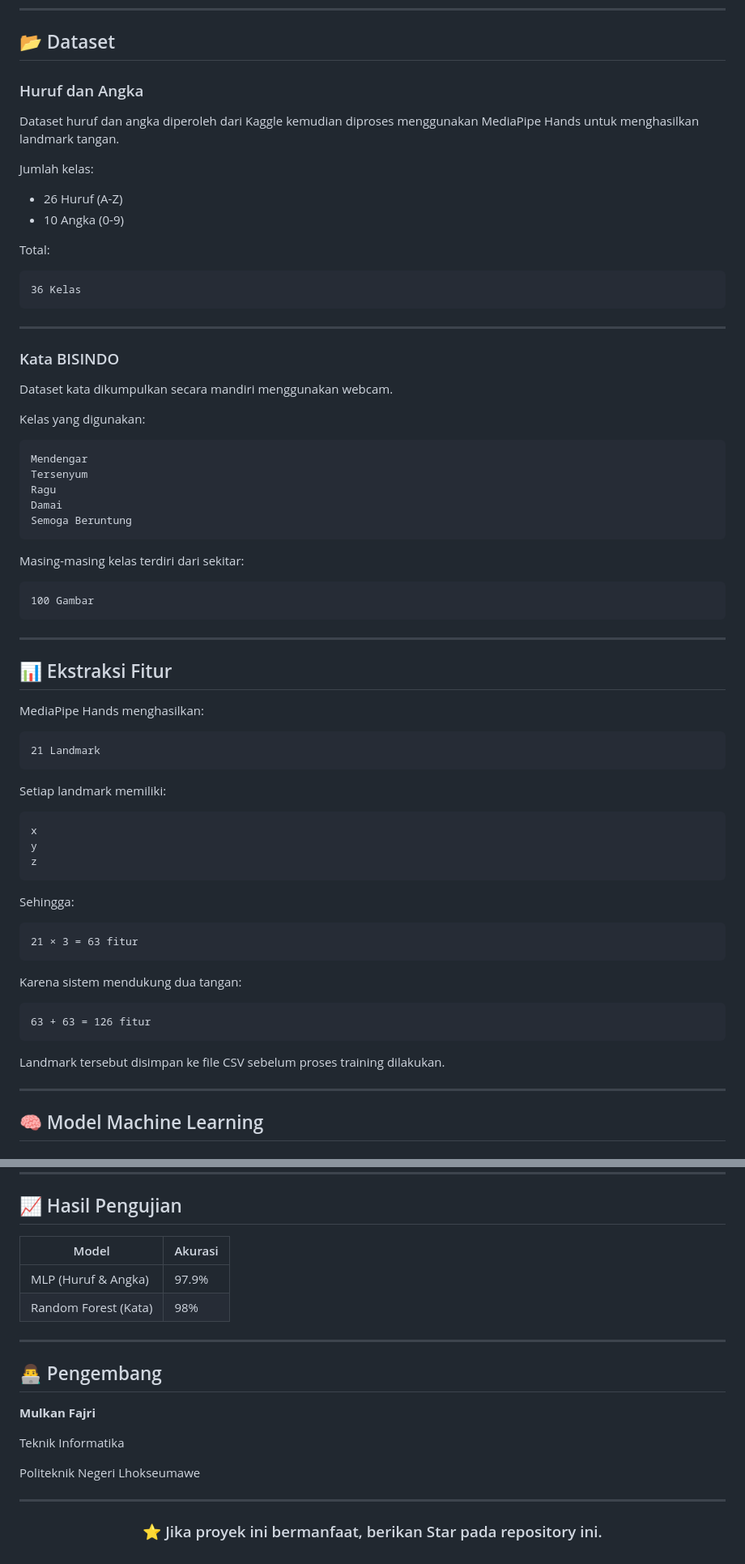
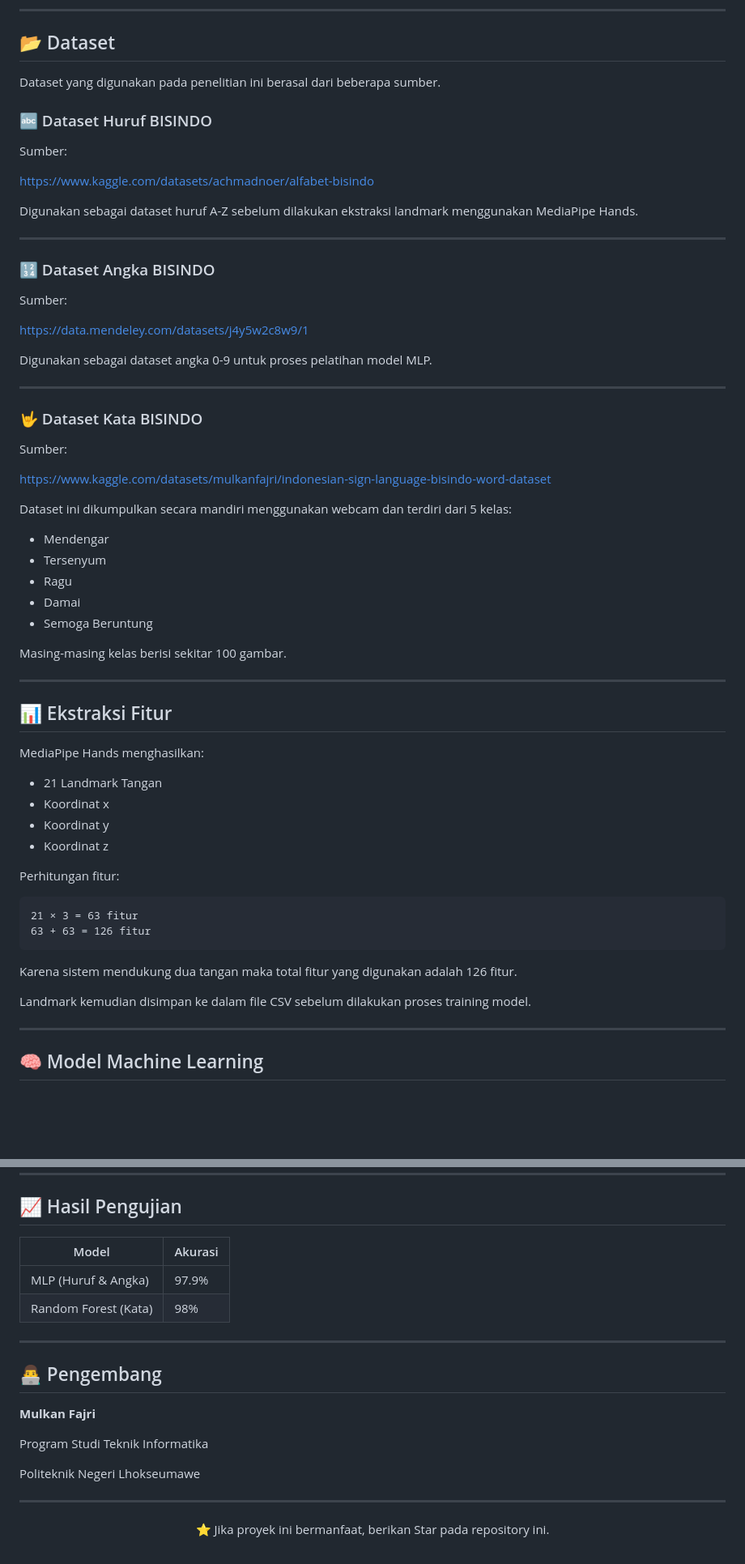
Before and after one commit to MulkanFajri/bisindo-realtime-recognition, a Markdown page: README.md, 2 parts joined by grey strips. Shown at 81% size. Rendered like a GitHub page; blank space fills up the shorter version.

````diff
--- a/README.md
+++ b/README.md
@@ -101,42 +105,43 @@ Hasil Prediksi Realtime
 
 ## 📂 Dataset
 
-### Huruf dan Angka
+Dataset yang digunakan pada penelitian ini berasal dari beberapa sumber.
 
-Dataset huruf dan angka diperoleh dari Kaggle kemudian diproses menggunakan MediaPipe Hands untuk menghasilkan landmark tangan.
+### 🔤 Dataset Huruf BISINDO
 
-Jumlah kelas:
+Sumber:
 
-- 26 Huruf (A-Z)
-- 10 Angka (0-9)
+https://www.kaggle.com/datasets/achmadnoer/alfabet-bisindo
 
-Total:
-
-```text
-36 Kelas
-```
+Digunakan sebagai dataset huruf A-Z sebelum dilakukan ekstraksi landmark menggunakan MediaPipe Hands.
 
 ---
 
-### Kata BISINDO
+### 🔢 Dataset Angka BISINDO
 
-Dataset kata dikumpulkan secara mandiri menggunakan webcam.
+Sumber:
 
-Kelas yang digunakan:
+https://data.mendeley.com/datasets/j4y5w2c8w9/1
 
-```text
-Mendengar
-Tersenyum
-Ragu
-Damai
-Semoga Beruntung
-```
+Digunakan sebagai dataset angka 0-9 untuk proses pelatihan model MLP.
 
-Masing-masing kelas terdiri dari sekitar:
+---
 
-```text
-100 Gambar
-```
+### 🤟 Dataset Kata BISINDO
+
+Sumber:
+
+https://www.kaggle.com/datasets/mulkanfajri/indonesian-sign-language-bisindo-word-dataset
+
+Dataset ini dikumpulkan secara mandiri menggunakan webcam dan terdiri dari 5 kelas:
+
+* Mendengar
+* Tersenyum
+* Ragu
+* Damai
+* Semoga Beruntung
+
+Masing-masing kelas berisi sekitar 100 gambar.
 
 ---
 
@@ -144,31 +149,21 @@ Masing-masing kelas terdiri dari sekitar:
 
 MediaPipe Hands menghasilkan:
 
-```text
-21 Landmark
-```
+* 21 Landmark Tangan
+* Koordinat x
+* Koordinat y
+* Koordinat z
 
-Setiap landmark memiliki:
-
-```text
-x
-y
-z
-```
-
-Sehingga:
+Perhitungan fitur:
 
 ```text
 21 × 3 = 63 fitur
-```
-
-Karena sistem mendukung dua tangan:
-
-```text
 63 + 63 = 126 fitur
 ```
 
-Landmark tersebut disimpan ke file CSV sebelum proses training dilakukan.
+Karena sistem mendukung dua tangan maka total fitur yang digunakan adalah 126 fitur.
+
+Landmark kemudian disimpan ke dalam file CSV sebelum dilakukan proses training model.
 
 ---
 
@@ -282,10 +277,10 @@ http://127.0.0.1:5000
 
 ## 📈 Hasil Pengujian
 
-| Model | Akurasi |
-|---------|---------|
-| MLP (Huruf & Angka) | 97.9% |
-| Random Forest (Kata) | 98% |
+| Model                | Akurasi |
+| -------------------- | ------- |
+| MLP (Huruf & Angka)  | 97.9%   |
+| Random Forest (Kata) | 98%     |
 
 ---
 
@@ -293,7 +288,7 @@ http://127.0.0.1:5000
 
 **Mulkan Fajri**
 
-Teknik Informatika
+Program Studi Teknik Informatika
 
 Politeknik Negeri Lhokseumawe
 
@@ -301,6 +296,6 @@ Politeknik Negeri Lhokseumawe
 
 <div align="center">
 
-### ⭐ Jika proyek ini bermanfaat, berikan Star pada repository ini.
+⭐ Jika proyek ini bermanfaat, berikan Star pada repository ini.
 
 </div>
````
Also changed, not shown: other parts of README.md (+25 -21 lines).
